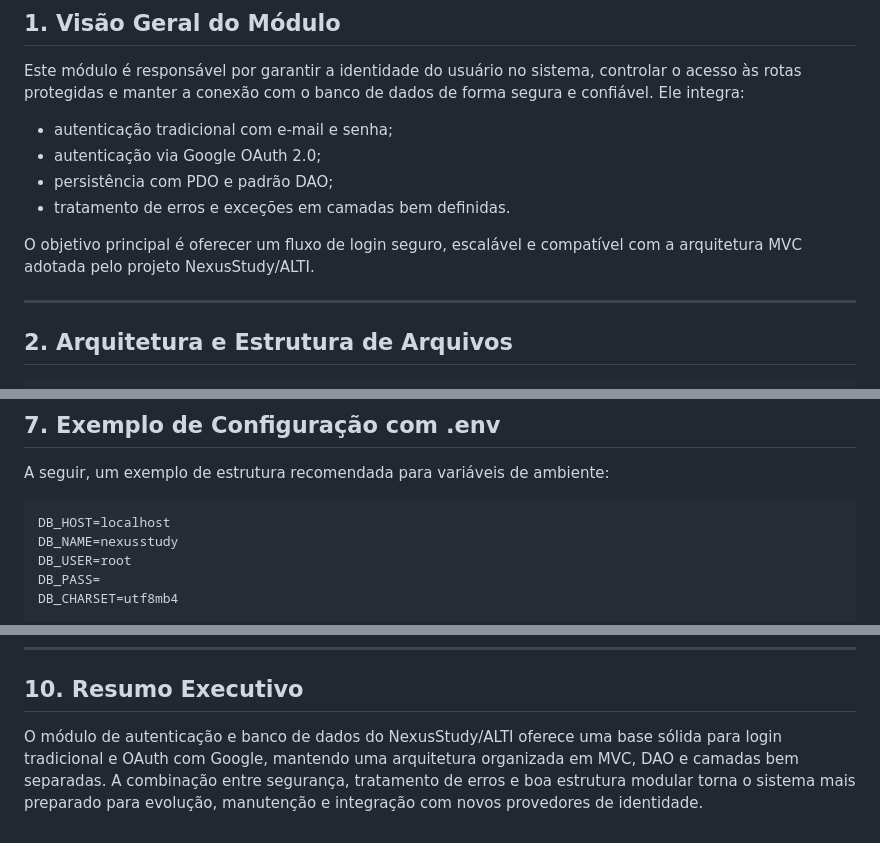
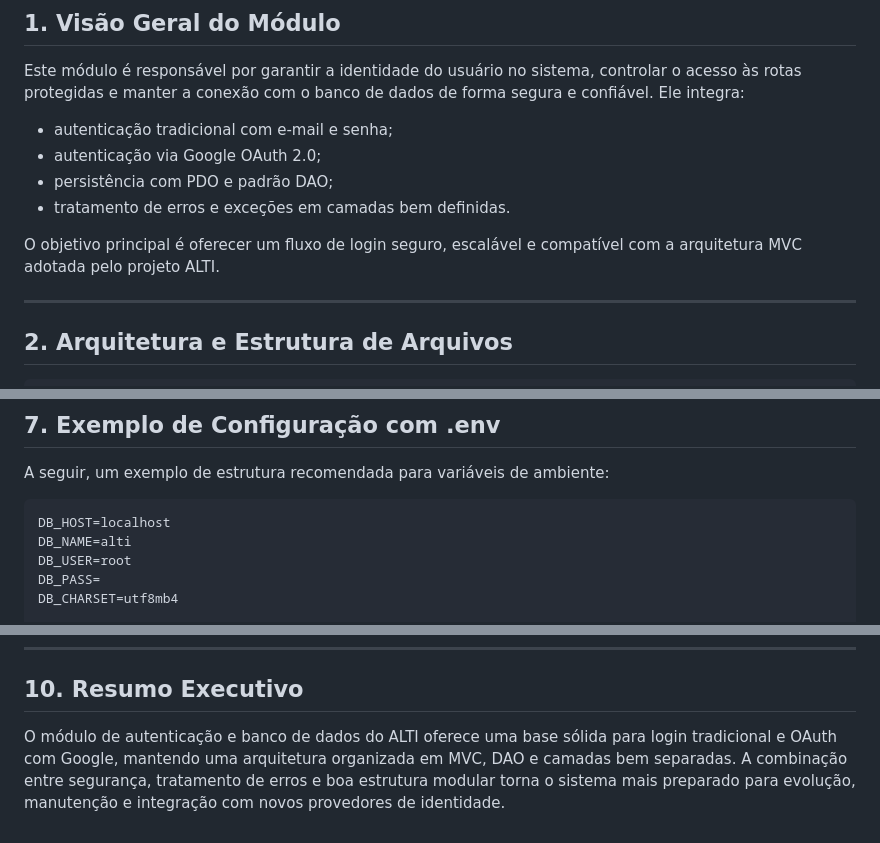
Before and after one commit to th4tyana/NexusStudy, a Markdown page: docs/autenticacao-banco-de-dados.md, 3 parts joined by grey strips. Rendered like a GitHub page.

Commit message:
Refactor authentication and database module documentation

````diff
--- a/docs/autenticacao-banco-de-dados.md
+++ b/docs/autenticacao-banco-de-dados.md
@@ -9,7 +9,7 @@ Este módulo é responsável por garantir a identidade do usuário no sistema, c
 - persistência com PDO e padrão DAO;
 - tratamento de erros e exceções em camadas bem definidas.
 
-O objetivo principal é oferecer um fluxo de login seguro, escalável e compatível com a arquitetura MVC adotada pelo projeto NexusStudy/ALTI.
+O objetivo principal é oferecer um fluxo de login seguro, escalável e compatível com a arquitetura MVC adotada pelo projeto ALTI.
 
 ---
 
@@ -238,7 +238,7 @@ A seguir, um exemplo de estrutura recomendada para variáveis de ambiente:
 
 ```env
 DB_HOST=localhost
-DB_NAME=nexusstudy
+DB_NAME=alti
 DB_USER=root
 DB_PASS=
 DB_CHARSET=utf8mb4
@@ -293,4 +293,4 @@ flowchart TD
 
 ## 10. Resumo Executivo
 
-O módulo de autenticação e banco de dados do NexusStudy/ALTI oferece uma base sólida para login tradicional e OAuth com Google, mantendo uma arquitetura organizada em MVC, DAO e camadas bem separadas. A combinação entre segurança, tratamento de erros e boa estrutura modular torna o sistema mais preparado para evolução, manutenção e integração com novos provedores de identidade.
+O módulo de autenticação e banco de dados do ALTI oferece uma base sólida para login tradicional e OAuth com Google, mantendo uma arquitetura organizada em MVC, DAO e camadas bem separadas. A combinação entre segurança, tratamento de erros e boa estrutura modular torna o sistema mais preparado para evolução, manutenção e integração com novos provedores de identidade.
````
